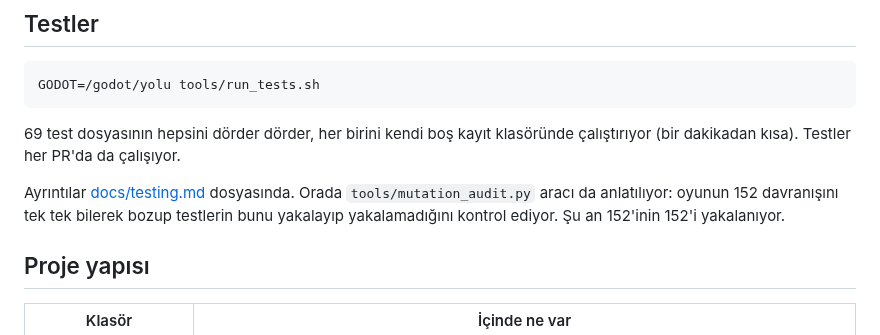
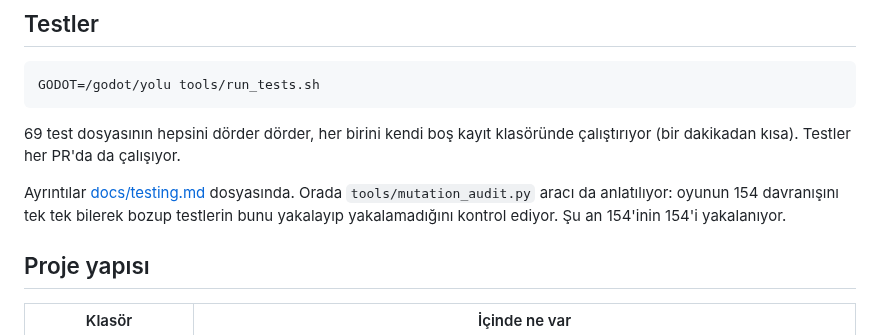
Before and after one commit to r0madeus/just-sudoku, a Markdown page: README.tr.md, the part around the change. Drawn GitHub-style.

```diff
--- a/README.tr.md
+++ b/README.tr.md
@@ -118,7 +118,7 @@ GODOT=/godot/yolu tools/run_tests.sh
 
 69 test dosyasının hepsini dörder dörder, her birini kendi boş kayıt klasöründe çalıştırıyor (bir dakikadan kısa). Testler her PR'da da çalışıyor.
 
-Ayrıntılar [docs/testing.md](docs/testing.md) dosyasında. Orada `tools/mutation_audit.py` aracı da anlatılıyor: oyunun 152 davranışını tek tek bilerek bozup testlerin bunu yakalayıp yakalamadığını kontrol ediyor. Şu an 152'inin 152'i yakalanıyor.
+Ayrıntılar [docs/testing.md](docs/testing.md) dosyasında. Orada `tools/mutation_audit.py` aracı da anlatılıyor: oyunun 154 davranışını tek tek bilerek bozup testlerin bunu yakalayıp yakalamadığını kontrol ediyor. Şu an 154'inin 154'i yakalanıyor.
 
 ## Proje yapısı
 
```
Also changed, not shown: README.md (+1 -1 lines), assets/launcher/adaptive_background_432x432.png, 10 other files.
